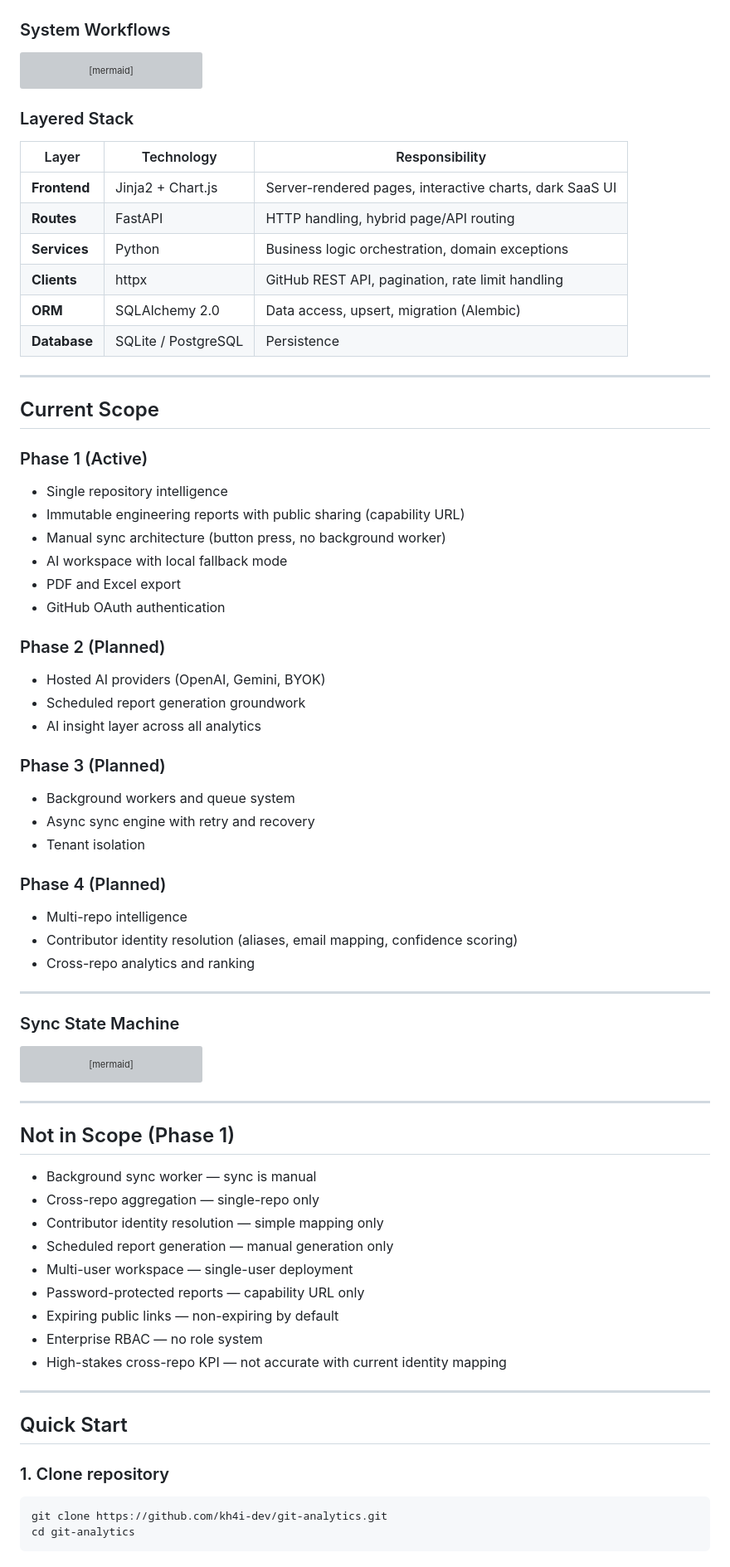
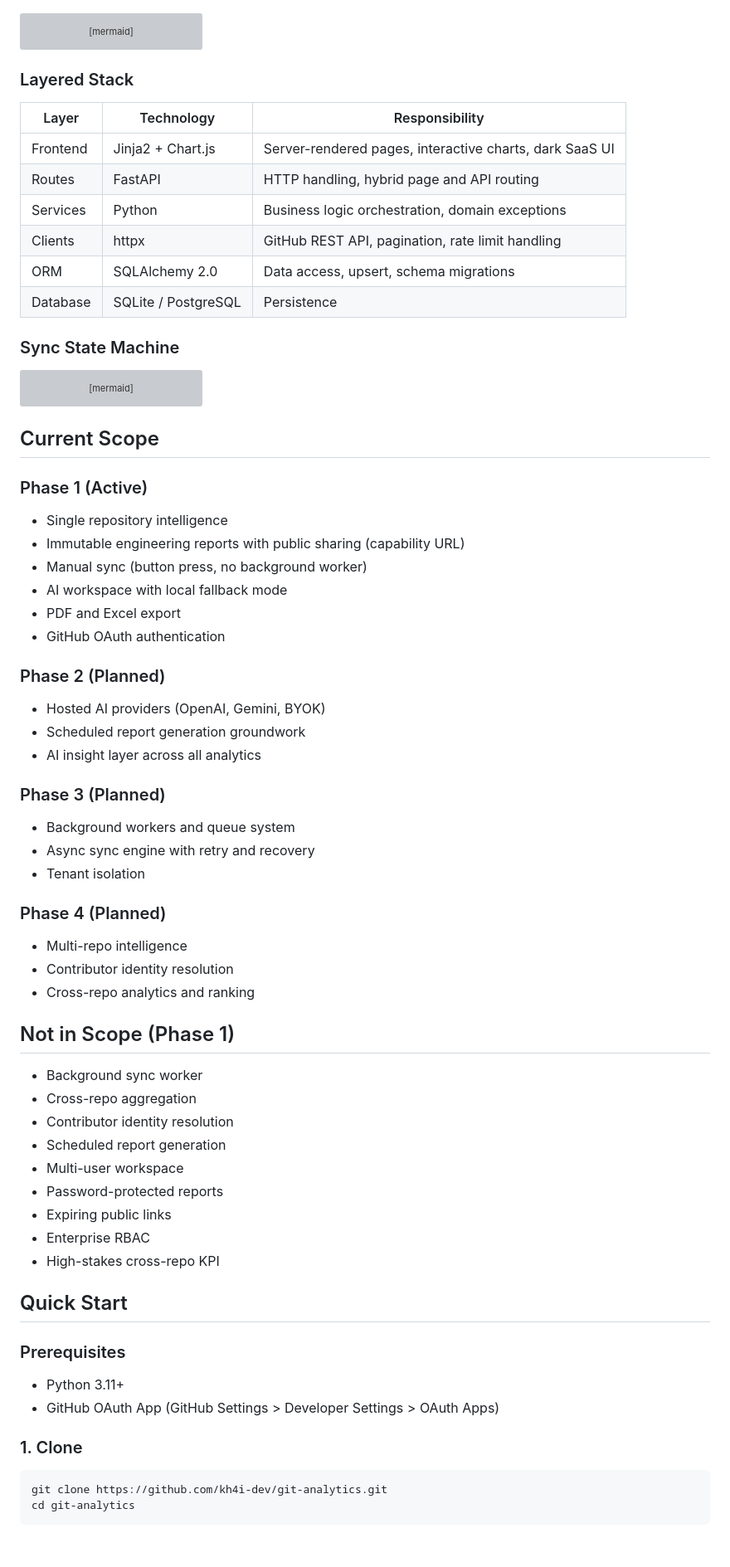
Before and after one commit to kh4i-dev/git-analytics, a Markdown page: README.md, the part around one of its changes. Shown at 83% size. Rendered like a GitHub page; grey boxes are pictures that could not be loaded.

````diff
--- a/README.md
+++ b/README.md
@@ -85,8 +55,6 @@ graph TB
     Clients --> GitHub
     DB --> Database
 ```
-
-### System Workflows
 
 ```mermaid
 sequenceDiagram
@@ -156,41 +124,12 @@ sequenceDiagram
 
 | Layer | Technology | Responsibility |
 |---|---|---|
-| **Frontend** | Jinja2 + Chart.js | Server-rendered pages, interactive charts, dark SaaS UI |
-| **Routes** | FastAPI | HTTP handling, hybrid page/API routing |
-| **Services** | Python | Business logic orchestration, domain exceptions |
-| **Clients** | httpx | GitHub REST API, pagination, rate limit handling |
-| **ORM** | SQLAlchemy 2.0 | Data access, upsert, migration (Alembic) |
-| **Database** | SQLite / PostgreSQL | Persistence
-
----
-
-## Current Scope
-
-### Phase 1 (Active)
-- Single repository intelligence
-- Immutable engineering reports with public sharing (capability URL)
-- Manual sync architecture (button press, no background worker)
-- AI workspace with local fallback mode
-- PDF and Excel export
-- GitHub OAuth authentication
-
-### Phase 2 (Planned)
-- Hosted AI providers (OpenAI, Gemini, BYOK)
-- Scheduled report generation groundwork
-- AI insight layer across all analytics
-
-### Phase 3 (Planned)
-- Background workers and queue system
-- Async sync engine with retry and recovery
-- Tenant isolation
-
-### Phase 4 (Planned)
-- Multi-repo intelligence
-- Contributor identity resolution (aliases, email mapping, confidence scoring)
-- Cross-repo analytics and ranking
-
----
+| Frontend | Jinja2 + Chart.js | Server-rendered pages, interactive charts, dark SaaS UI |
+| Routes | FastAPI | HTTP handling, hybrid page and API routing |
+| Services | Python | Business logic orchestration, domain exceptions |
+| Clients | httpx | GitHub REST API, pagination, rate limit handling |
+| ORM | SQLAlchemy 2.0 | Data access, upsert, schema migrations |
+| Database | SQLite / PostgreSQL | Persistence |
 
 ### Sync State Machine
 
@@ -212,33 +151,57 @@ stateDiagram-v2
 
     syncing --> success: All data persisted
     syncing --> sync_error: Error at any step
-
     success --> syncing: Incremental sync
     sync_error --> syncing: Retry
-
     success --> [*]
     sync_error --> [*]
 ```
 
----
+## Current Scope
+
+### Phase 1 (Active)
+- Single repository intelligence
+- Immutable engineering reports with public sharing (capability URL)
+- Manual sync (button press, no background worker)
+- AI workspace with local fallback mode
+- PDF and Excel export
+- GitHub OAuth authentication
+
+### Phase 2 (Planned)
+- Hosted AI providers (OpenAI, Gemini, BYOK)
+- Scheduled report generation groundwork
+- AI insight layer across all analytics
+
+### Phase 3 (Planned)
+- Background workers and queue system
+- Async sync engine with retry and recovery
+- Tenant isolation
+
+### Phase 4 (Planned)
+- Multi-repo intelligence
+- Contributor identity resolution
+- Cross-repo analytics and ranking
 
 ## Not in Scope (Phase 1)
 
-- Background sync worker — sync is manual
-- Cross-repo aggregation — single-repo only
-- Contributor identity resolution — simple mapping only
-- Scheduled report generation — manual generation only
-- Multi-user workspace — single-user deployment
-- Password-protected reports — capability URL only
-- Expiring public links — non-expiring by default
-- Enterprise RBAC — no role system
-- High-stakes cross-repo KPI — not accurate with current identity mapping
-
----
+- Background sync worker
+- Cross-repo aggregation
+- Contributor identity resolution
+- Scheduled report generation
+- Multi-user workspace
+- Password-protected reports
+- Expiring public links
+- Enterprise RBAC
+- High-stakes cross-repo KPI
 
 ## Quick Start
 
-### 1. Clone repository
+### Prerequisites
+
+- Python 3.11+
+- GitHub OAuth App (GitHub Settings > Developer Settings > OAuth Apps)
+
+### 1. Clone
 
 ```bash
 git clone https://github.com/kh4i-dev/git-analytics.git
````
Also changed, not shown: other parts of README.md (+49 -90 lines).
